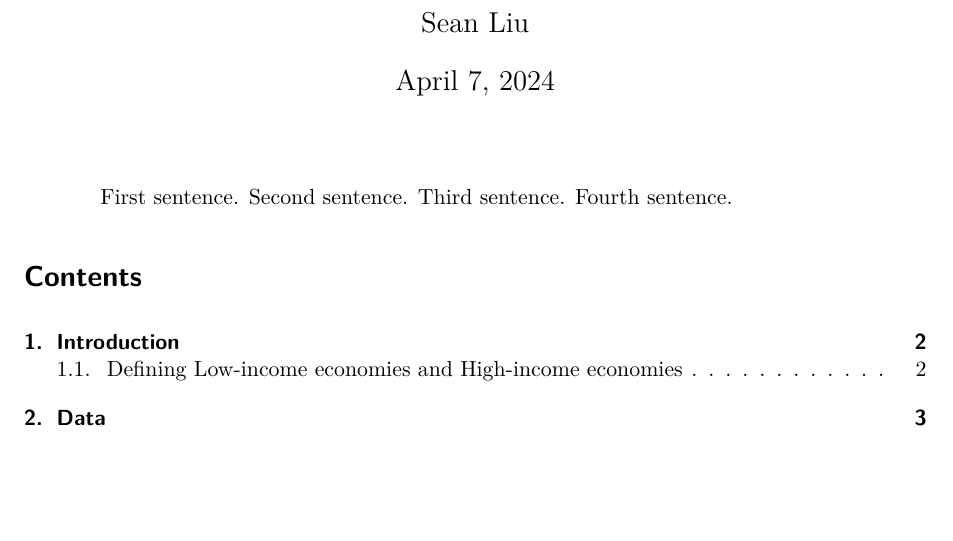
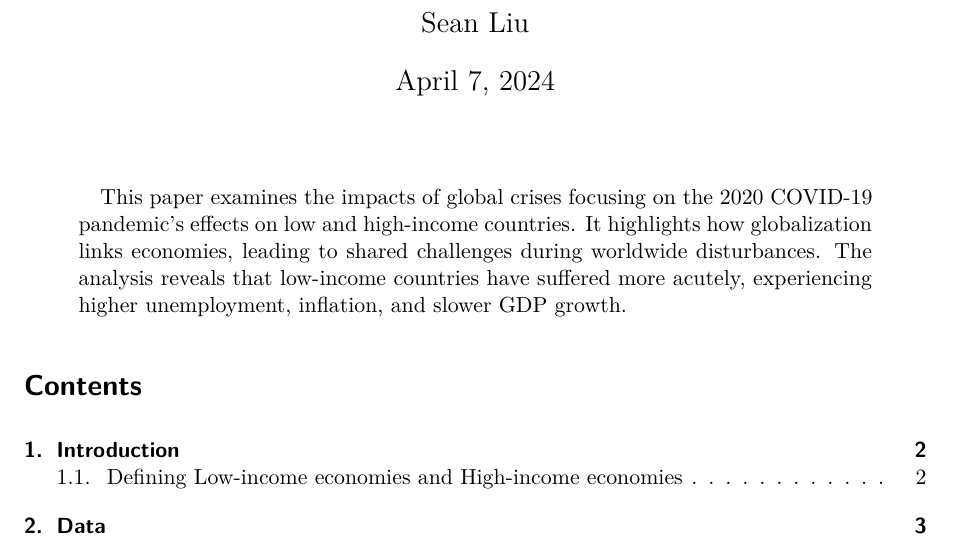
Before and after one commit to Sluuu/Final-Paper, a Quarto document (paper/paper.qmd): part of page 1 of 8, cut so that both start at the same text, the shorter picture padded with empty space. Rendered offline with R 4.5, knitr and Pandoc in place of Quarto, then LaTeX, with nearby package versions.

Commit message:
Finsih Abstract

```diff
--- a/paper/paper.qmd
+++ b/paper/paper.qmd
@@ -6,7 +6,7 @@ author:
 thanks: "Code and data are available at: https://github.com/Sluuu/Final-Paper.git"
 date: today
 date-format: long
-abstract: "First sentence. Second sentence. Third sentence. Fourth sentence."
+abstract: "This paper examines the impacts of global crises focusing on the 2020 COVID-19 pandemic's effects on low and high-income countries. It highlights how globalization links economies, leading to shared challenges during worldwide disturbances. The analysis reveals that low-income countries have suffered more acutely, experiencing higher unemployment, inflation, and slower GDP growth."
 format: pdf
 number-sections: true
 toc: true
```
Also changed, not shown: paper/paper.pdf.
